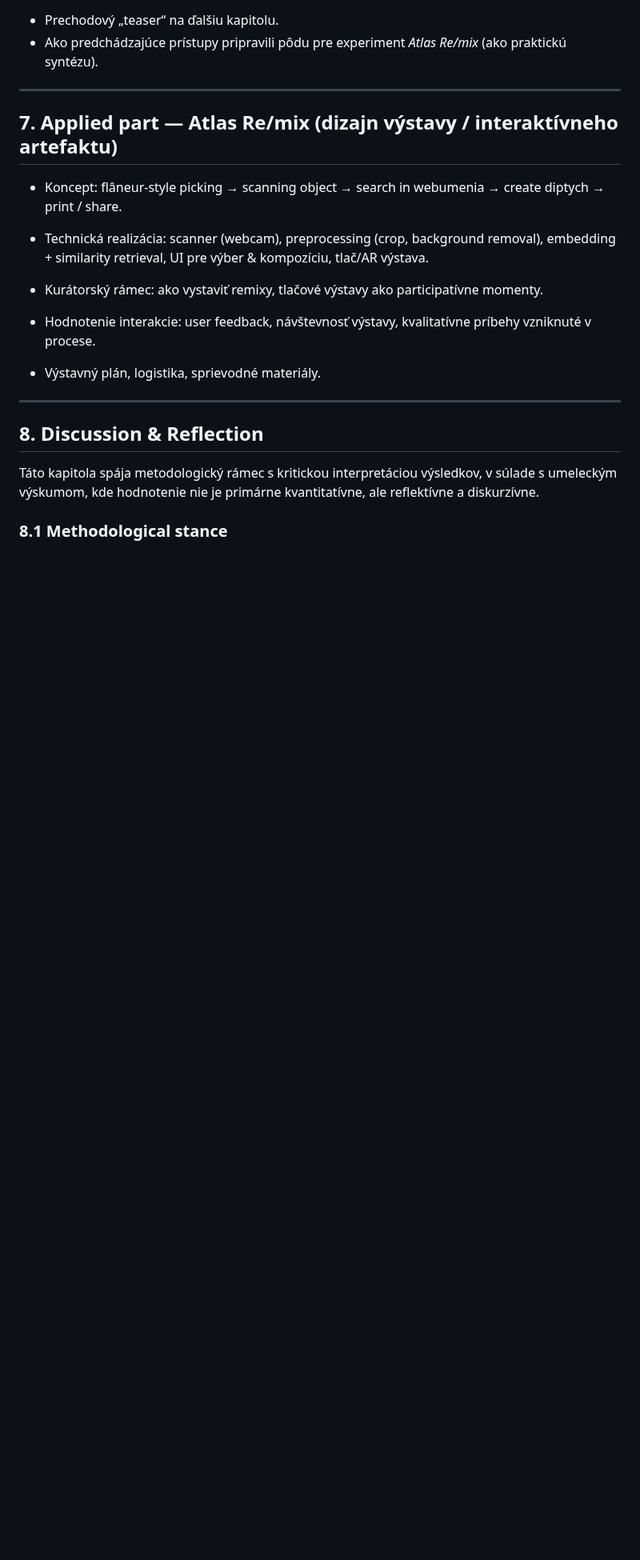
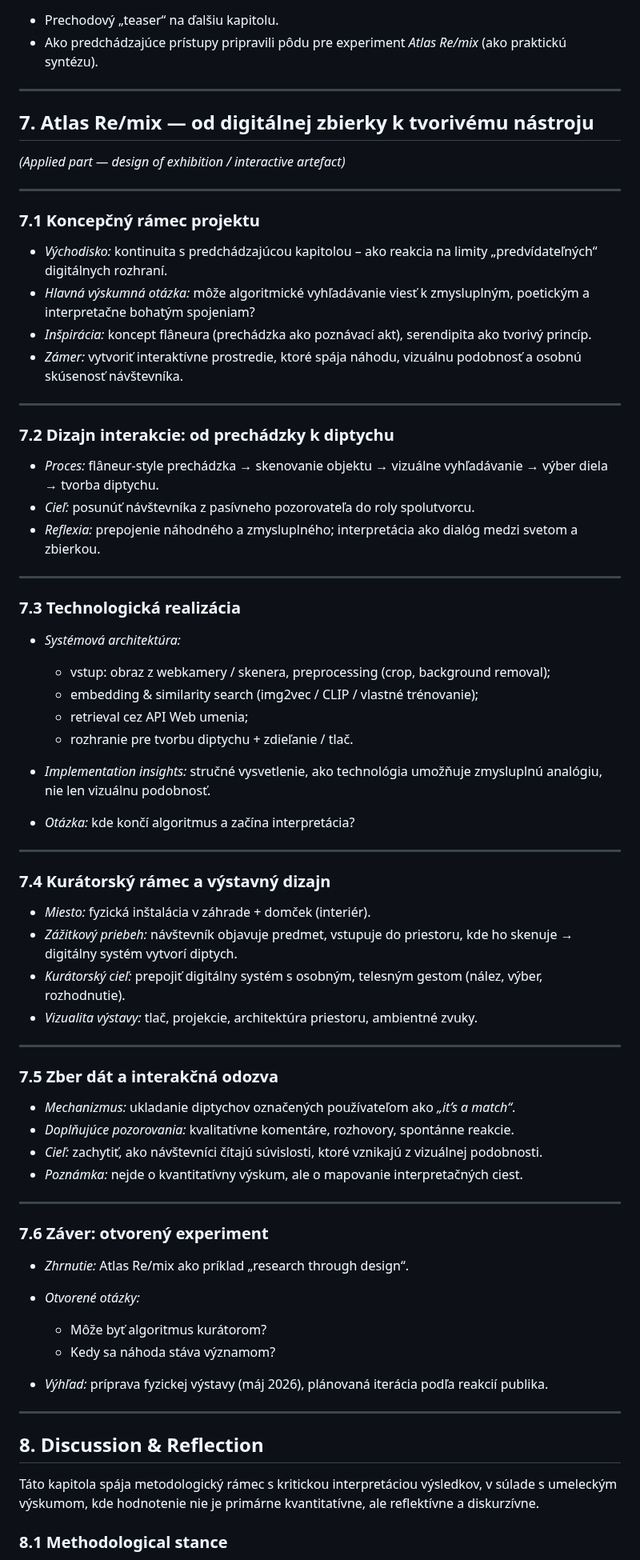
Before and after one commit to igor-kamil/dizertacna-praca, a Markdown page: navrh_struktury.md, the part around the change. Shown at 80% size. GitHub-like rendering; blank space fills up the shorter version.

Commit message:
kapitola "7. Atlas Re/mix — od digitálnej zbierky k tvorivému nástroju"

```diff
--- a/navrh_struktury.md
+++ b/navrh_struktury.md
@@ -296,17 +296,69 @@ Krátke zhrnutie motivácie, výskumných otázok, použitej metodológie (mixed
 
 ---
 
-## 7\. Applied part — Atlas Re/mix (dizajn výstavy / interaktívneho artefaktu)
+## **7. Atlas Re/mix — od digitálnej zbierky k tvorivému nástroju**
 
--   Koncept: flâneur-style picking → scanning object → search in webumenia → create diptych → print / share.
+*(Applied part — design of exhibition / interactive artefact)*
 
--   Technická realizácia: scanner (webcam), preprocessing (crop, background removal), embedding + similarity retrieval, UI pre výber & kompozíciu, tlač/AR výstava.
+---
 
--   Kurátorský rámec: ako vystaviť remixy, tlačové výstavy ako participatívne momenty.
+### **7.1 Koncepčný rámec projektu**
 
--   Hodnotenie interakcie: user feedback, návštevnosť výstavy, kvalitatívne príbehy vzniknuté v procese.
+* *Východisko:* kontinuita s predchádzajúcou kapitolou – ako reakcia na limity „predvídateľných“ digitálnych rozhraní.
+* *Hlavná výskumná otázka:* môže algoritmické vyhľadávanie viesť k zmysluplným, poetickým a interpretačne bohatým spojeniam?
+* *Inšpirácia:* koncept flâneura (prechádzka ako poznávací akt), serendipita ako tvorivý princíp.
+* *Zámer:* vytvoriť interaktívne prostredie, ktoré spája náhodu, vizuálnu podobnosť a osobnú skúsenosť návštevníka.
 
--   Výstavný plán, logistika, sprievodné materiály.
+---
+
+### **7.2 Dizajn interakcie: od prechádzky k diptychu**
+
+* *Proces:* flâneur-style prechádzka → skenovanie objektu → vizuálne vyhľadávanie → výber diela → tvorba diptychu.
+* *Cieľ:* posunúť návštevníka z pasívneho pozorovateľa do roly spolutvorcu.
+* *Reflexia:* prepojenie náhodného a zmysluplného; interpretácia ako dialóg medzi svetom a zbierkou.
+
+---
+
+### **7.3 Technologická realizácia**
+
+* *Systémová architektúra:*
+
+  * vstup: obraz z webkamery / skenera, preprocessing (crop, background removal);
+  * embedding & similarity search (img2vec / CLIP / vlastné trénovanie);
+  * retrieval cez API Web umenia;
+  * rozhranie pre tvorbu diptychu + zdieľanie / tlač.
+* *Implementation insights:* stručné vysvetlenie, ako technológia umožňuje zmysluplnú analógiu, nie len vizuálnu podobnosť.
+* *Otázka:* kde končí algoritmus a začína interpretácia?
+
+---
+
+### **7.4 Kurátorský rámec a výstavný dizajn**
+
+* *Miesto:* fyzická inštalácia v záhrade + domček (interiér).
+* *Zážitkový priebeh:* návštevník objavuje predmet, vstupuje do priestoru, kde ho skenuje → digitálny systém vytvorí diptych.
+* *Kurátorský cieľ:* prepojiť digitálny systém s osobným, telesným gestom (nález, výber, rozhodnutie).
+* *Vizualita výstavy:* tlač, projekcie, architektúra priestoru, ambientné zvuky.
+
+---
+
+### **7.5 Zber dát a interakčná odozva**
+
+* *Mechanizmus:* ukladanie diptychov označených používateľom ako *„it’s a match“*.
+* *Doplňujúce pozorovania:* kvalitatívne komentáre, rozhovory, spontánne reakcie.
+* *Cieľ:* zachytiť, ako návštevníci čítajú súvislosti, ktoré vznikajú z vizuálnej podobnosti.
+* *Poznámka:* nejde o kvantitatívny výskum, ale o mapovanie interpretačných ciest.
+
+---
+
+### **7.6 Záver: otvorený experiment**
+
+* *Zhrnutie:* Atlas Re/mix ako príklad „research through design“.
+* *Otvorené otázky:*
+
+  * Môže byť algoritmus kurátorom?
+  * Kedy sa náhoda stáva významom?
+* *Výhľad:* príprava fyzickej výstavy (máj 2026), plánovaná iterácia podľa reakcií publika.
+
 
 
 ---
```
